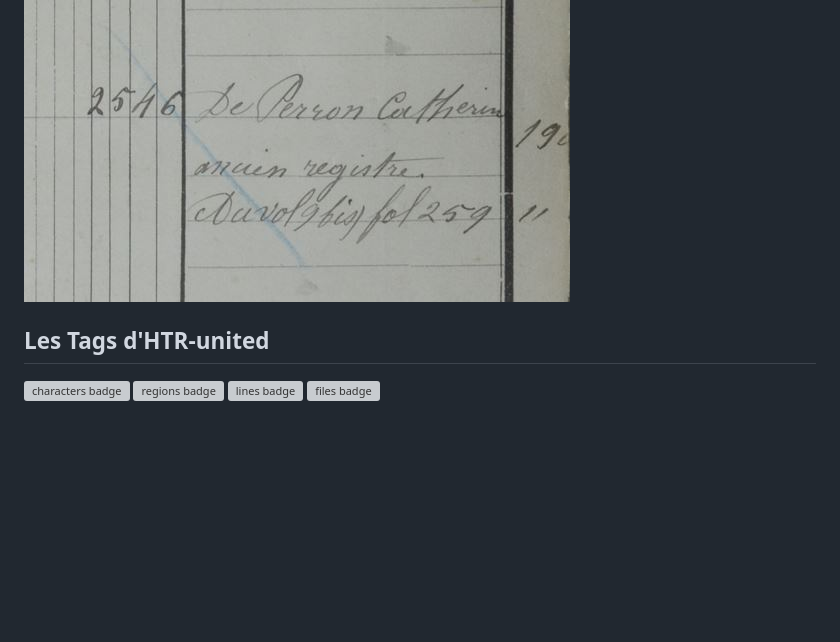
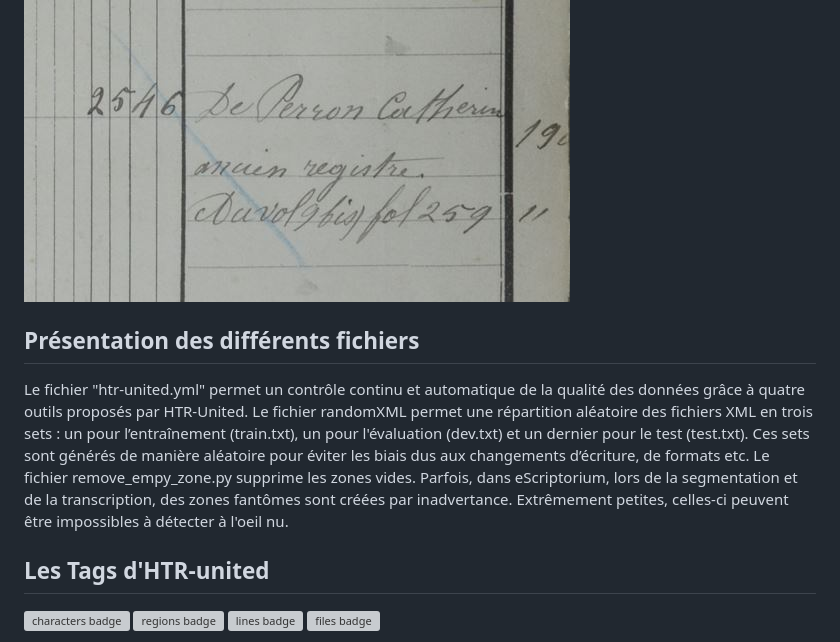
Before and after one commit to VTM-Registre-foncier-de-Verbier/VTM_registre_ACBagnes_R72, a Markdown page: README.md, the part around the change printed below. GitHub-like rendering; blank space fills up the shorter version; grey boxes are pictures that could not be loaded.

```diff
--- a/README.md
+++ b/README.md
@@ -99,6 +102,13 @@ Exemple d'un texte biffé à l'horizontal et transcrit entre double crochets
 
 Exemple d'un texte biffé à la vertical et qui n'est pas transcrit entre double crochets
 ![Exemple d'un texte biffé à la vertical](images/TexteBiffeVertical.JPG)
+
+
+## Présentation des différents fichiers
+Le fichier "htr-united.yml" permet un contrôle continu et automatique de la qualité des données grâce à quatre outils proposés par HTR-United.
+Le fichier randomXML permet une répartition aléatoire des fichiers XML en trois sets : un pour l’entraînement (train.txt), un pour l'évaluation (dev.txt) et un dernier pour le test (test.txt). Ces sets sont générés de manière aléatoire pour éviter les biais dus aux changements d’écriture, de formats etc.
+Le fichier remove_empy_zone.py supprime les zones vides. Parfois, dans eScriptorium, lors de la segmentation et de la transcription, des zones fantômes sont créées par inadvertance. Extrêmement petites, celles-ci peuvent être impossibles à détecter à l'oeil nu.
+
 
 
 ## Les Tags d'HTR-united
```
Also changed, not shown: other parts of README.md (+29 -26 lines).
